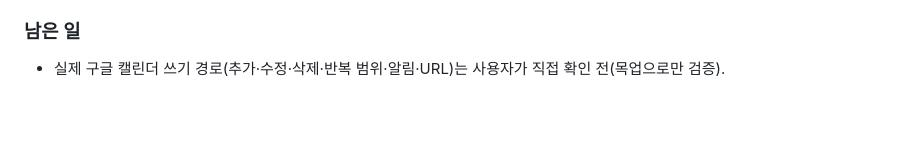
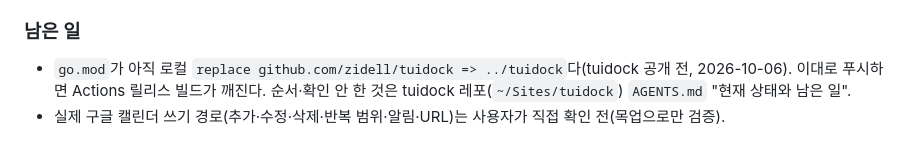
Before and after one commit to zidell/calendar-tui, a Markdown page: AGENTS.md, the part around the change. Rendered like a GitHub page; blank space fills up the shorter version.

Commit message:
남은 일: tuidock 공개 전 go.mod replace

```diff
--- a/AGENTS.md
+++ b/AGENTS.md
@@ -216,4 +216,5 @@ UI는 그대로 두고 `backend` 구현체를 추가한다.
 
 ### 남은 일
 
+- `go.mod`가 아직 로컬 `replace github.com/zidell/tuidock => ../tuidock`다(tuidock 공개 전, 2026-10-06). 이대로 푸시하면 Actions 릴리스 빌드가 깨진다. 순서·확인 안 한 것은 tuidock 레포(`~/Sites/tuidock`) `AGENTS.md` "현재 상태와 남은 일".
 - 실제 구글 캘린더 쓰기 경로(추가·수정·삭제·반복 범위·알림·URL)는 사용자가 직접 확인 전(목업으로만 검증).
```
